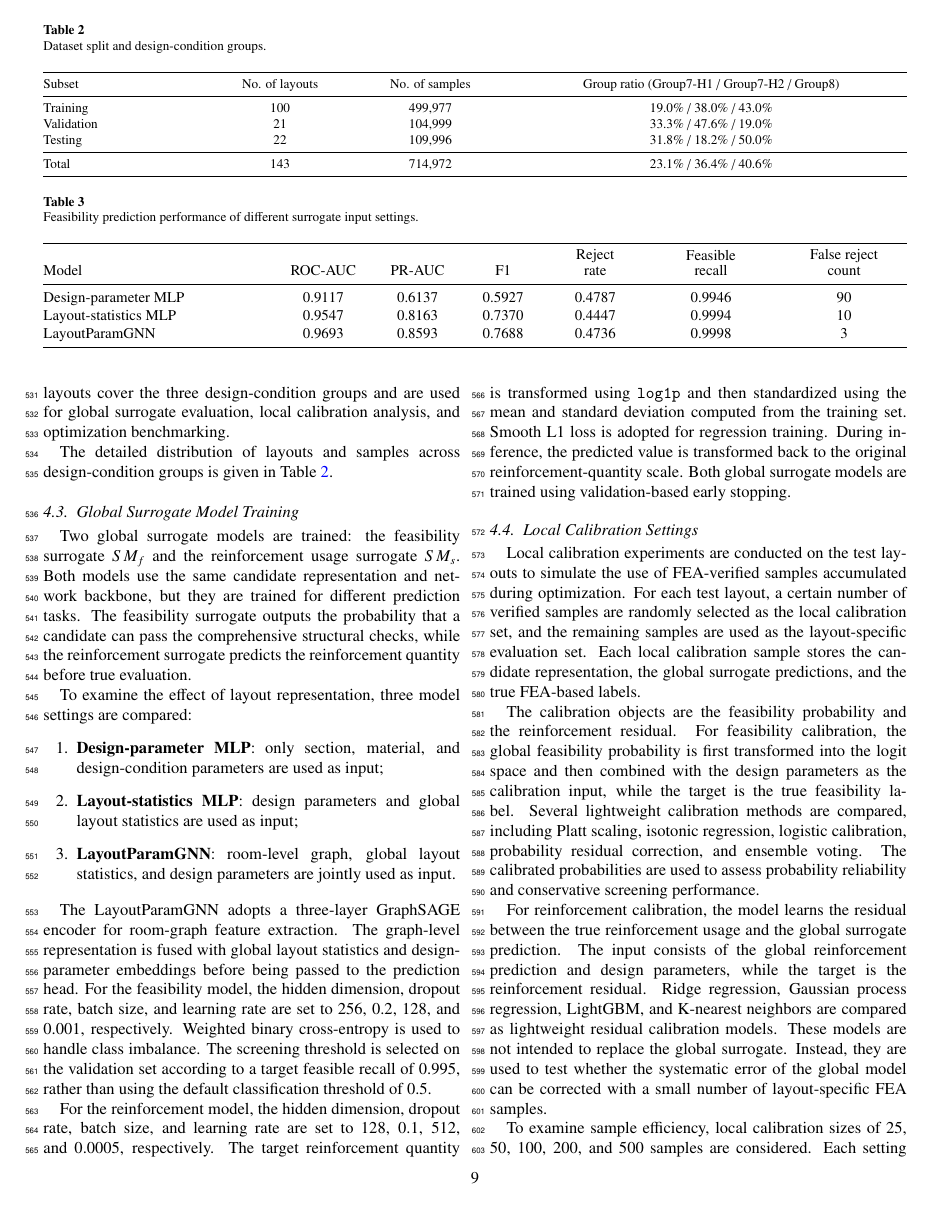
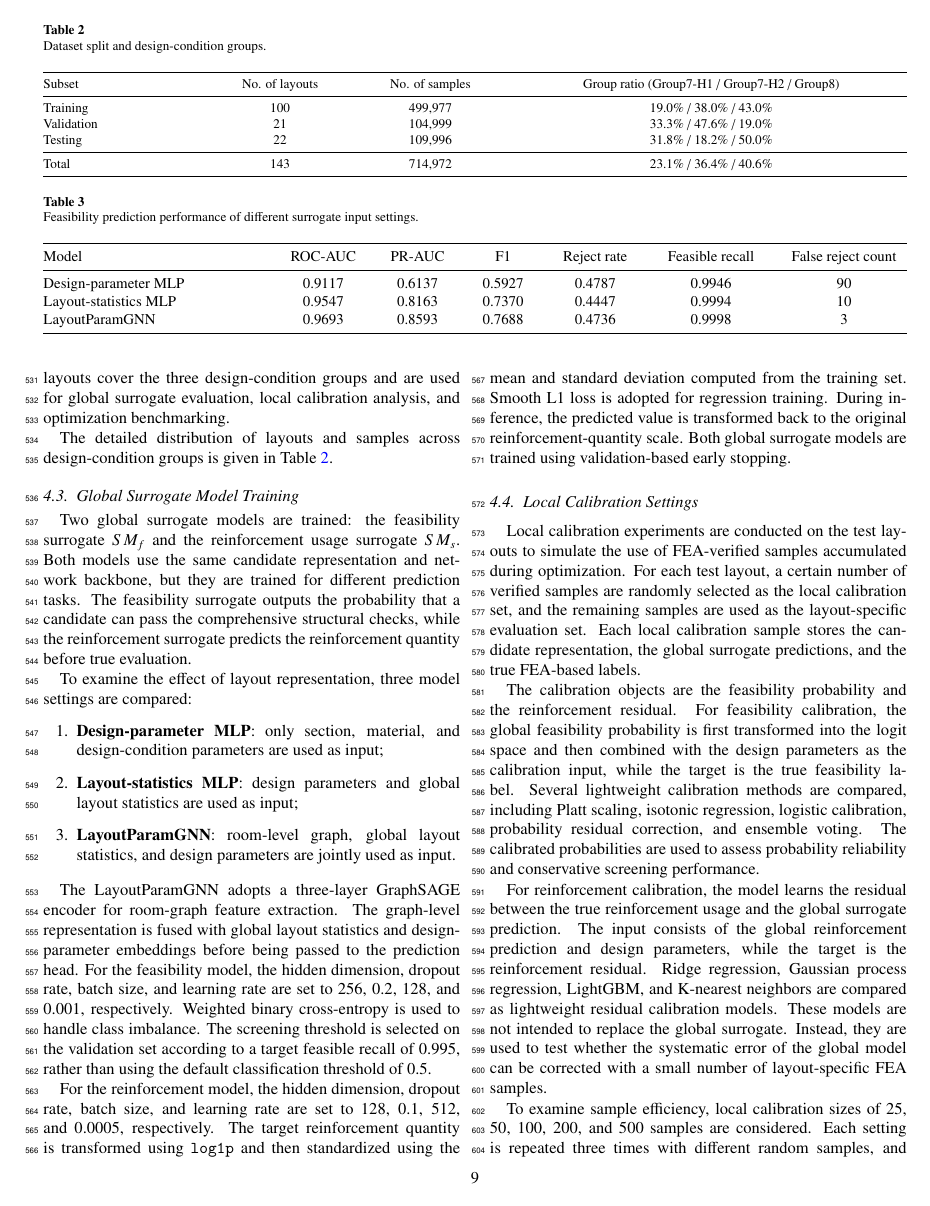
Before and after one commit to BigDevil82/StructGNN, a LaTeX paper (docs/paper2/latex/main.tex, which reads docs/paper2/latex/4_experiment_setup.tex): page 10 of 23. Compiled offline with pdfLaTeX.

Commit message:
Keep surrogate table headers on one line

```diff
--- a/docs/paper2/latex/4_experiment_setup.tex
+++ b/docs/paper2/latex/4_experiment_setup.tex
@@ -86,7 +86,7 @@ Total & 143 & 714,972 & 23.1\% / 36.4\% / 40.6\% \\
 >{\centering\arraybackslash}p{0.125\textwidth}
 >{\centering\arraybackslash}p{0.145\textwidth}@{}}
 \toprule
-Model & ROC-AUC & PR-AUC & F1 & \shortstack{Reject\\rate} & \shortstack{Feasible\\recall} & \shortstack{False reject\\count} \\
+Model & ROC-AUC & PR-AUC & F1 & Reject rate & Feasible recall & False reject count \\
 \midrule
 Design-parameter MLP & 0.9117 & 0.6137 & 0.5927 & 0.4787 & 0.9946 & 90 \\
 Layout-statistics MLP & 0.9547 & 0.8163 & 0.7370 & 0.4447 & 0.9994 & 10 \\
```
Also changed, not shown: docs/paper2/latex/4_experiment_setup.tex (2 more changed lines).
